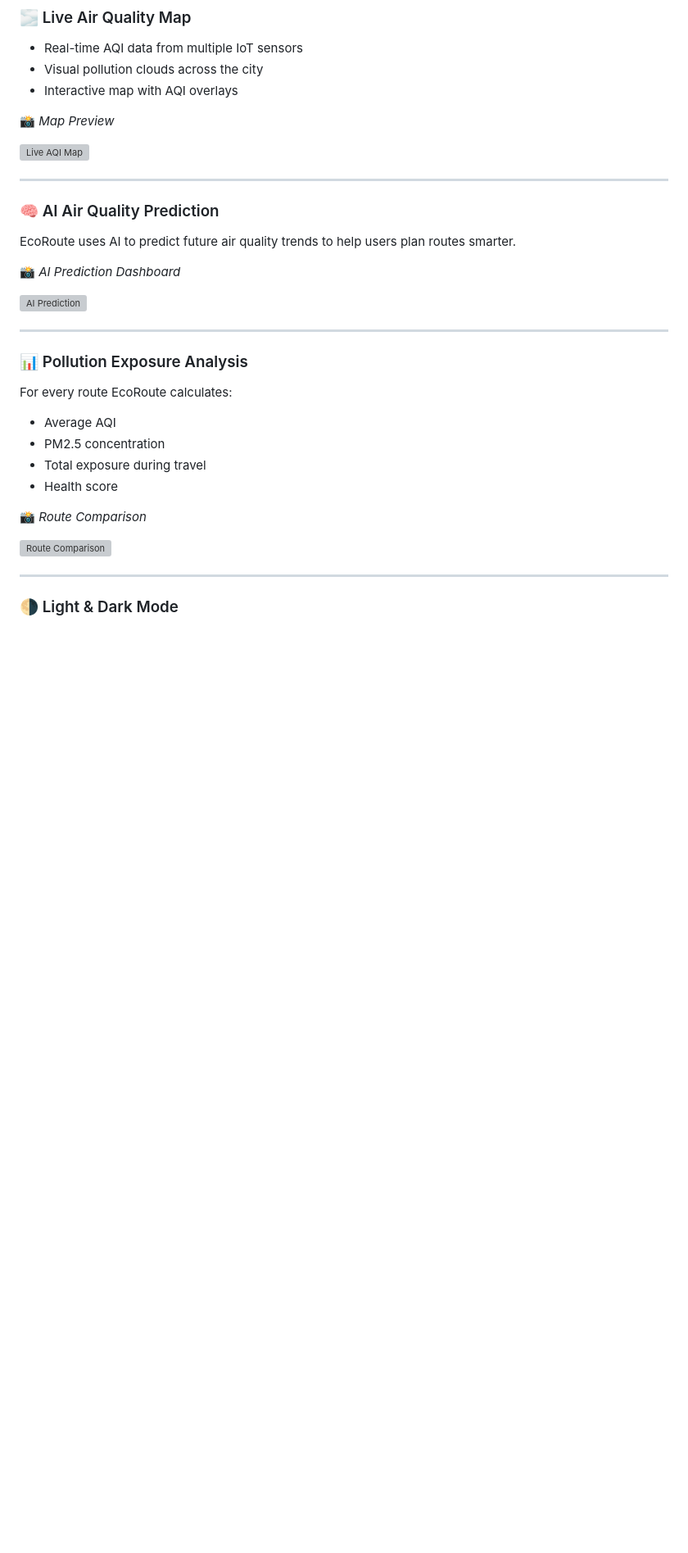
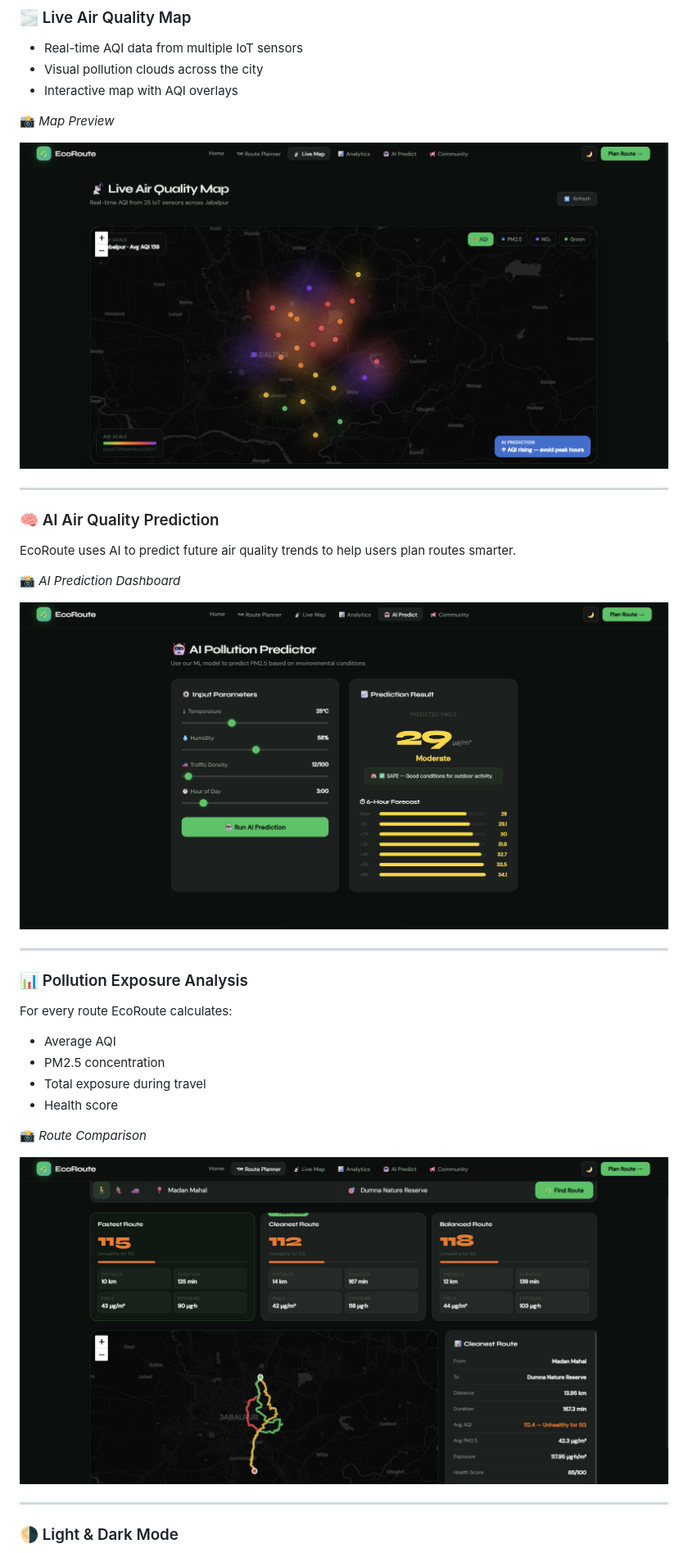
Before and after one commit to Aryxniscool/Eco-Route, a Markdown page: README.md, the part around one of its changes. Shown at 82% size. Drawn GitHub-style; blank space fills up the shorter version; grey boxes are pictures that could not be loaded.

```diff
--- a/README.md
+++ b/README.md
@@ -27,7 +27,7 @@ EcoRoute calculates and compares three route options:
 
 📸 *Map Preview*
 
-![Live AQI Map](images/LiveAirQualityMapDark.png)
+![Live AQI Map](Images/LiveAirQualityMapDark.png)
 
 
 ---
@@ -38,7 +38,7 @@ EcoRoute uses AI to predict future air quality trends to help users plan routes
 
 📸 *AI Prediction Dashboard*
 
-![AI Prediction](images/AiPollutionPredictor.png)
+![AI Prediction](Images/AiPollutionPredictor.png)
 
 ---
 
@@ -53,7 +53,7 @@ For every route EcoRoute calculates:
 
 📸 *Route Comparison*
 
-![Route Comparison](images/RouteComparision.png)
+![Route Comparison](Images/RouteComparision.png)
 
 ---
 
```
Also changed, not shown: other parts of README.md (+1 -1 lines).
